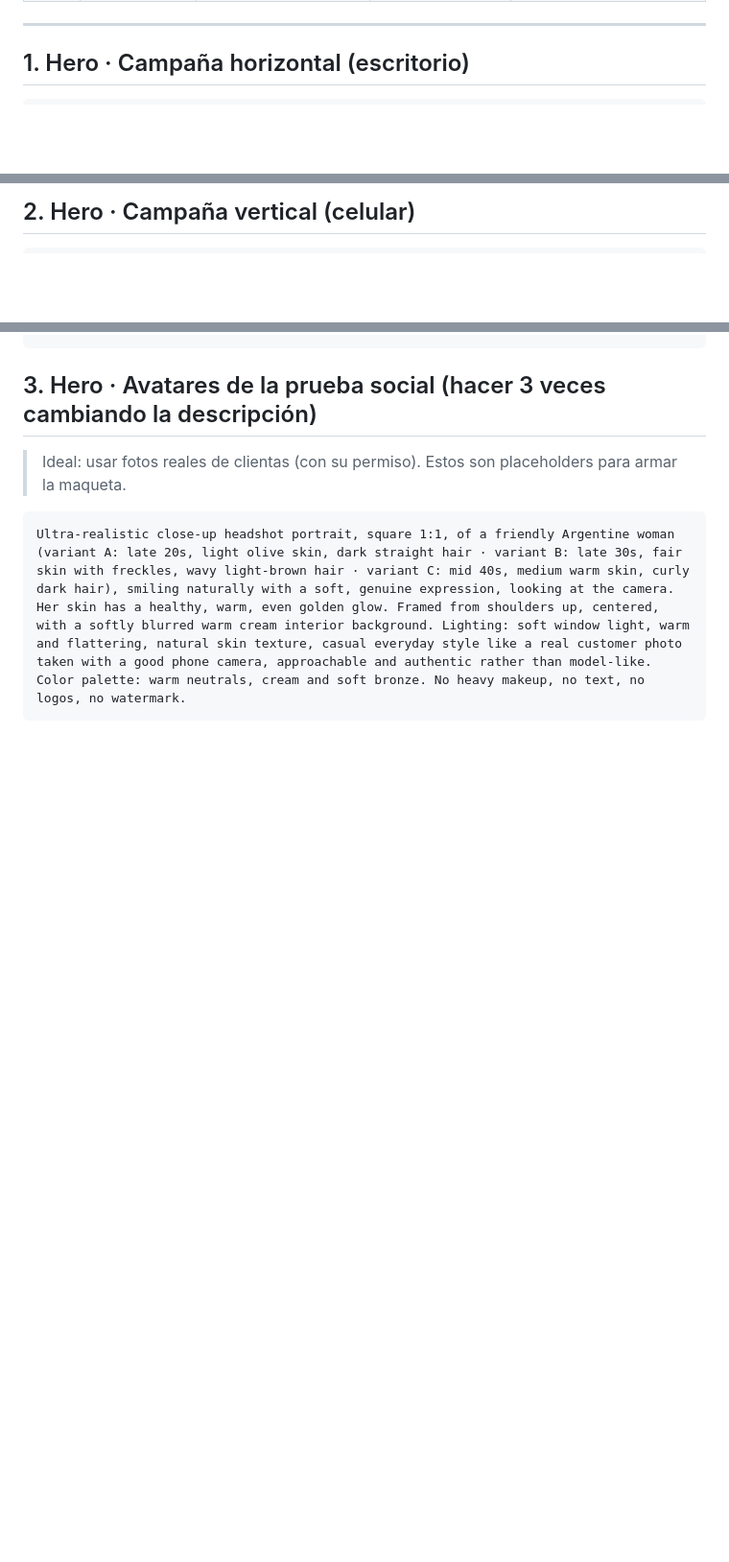
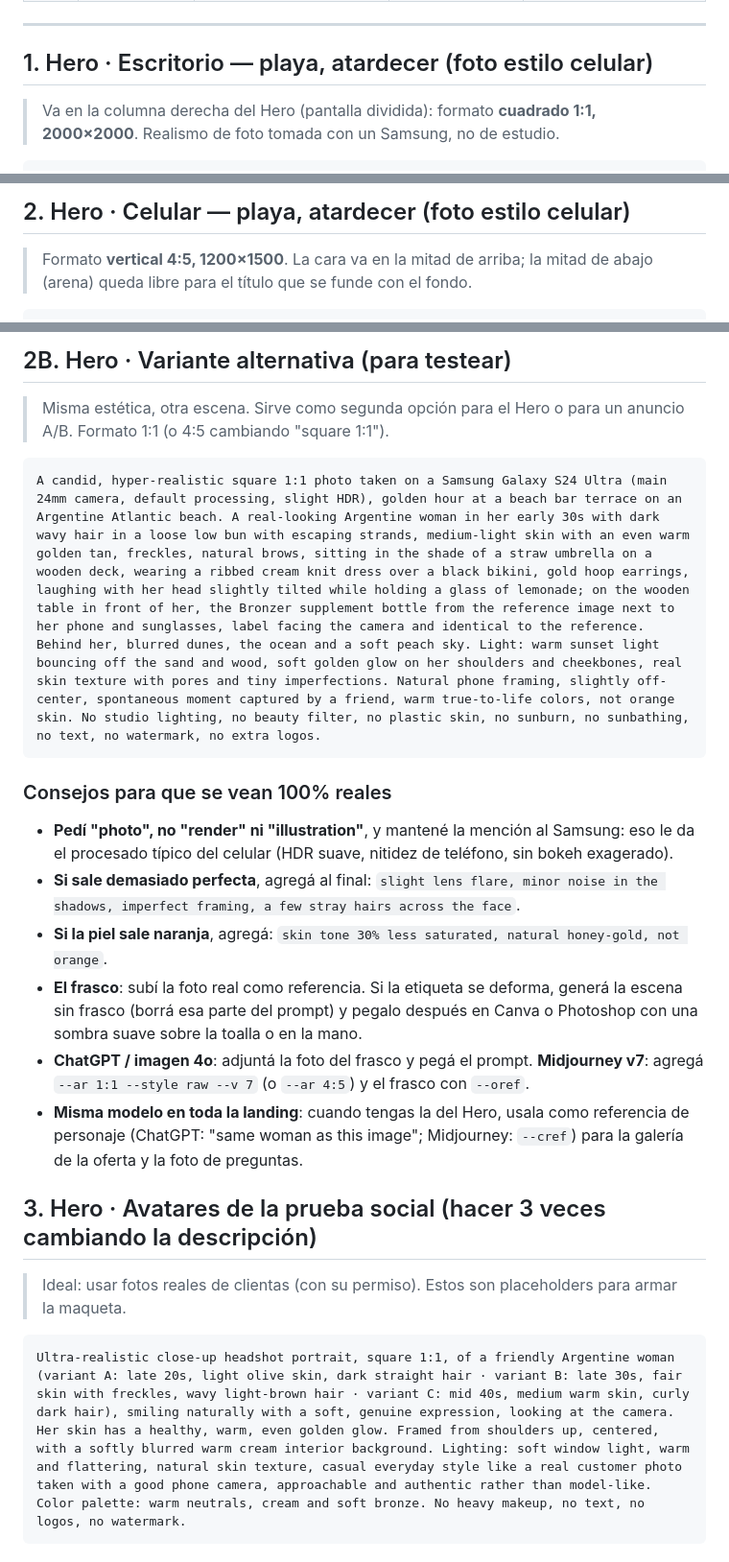
Before and after one commit to marcasgemini-ai/calculadora-, a Markdown page: shopify/prompts-imagenes-landing.md, 3 parts joined by grey strips. Shown at 96% size. GitHub-like rendering; blank space fills up the shorter version.

````diff
--- a/shopify/prompts-imagenes-landing.md
+++ b/shopify/prompts-imagenes-landing.md
@@ -25,6 +25,8 @@ Un prompt por imagen, en inglés, listo para copiar y pegar.
 
 ---
 
-## 1. Hero · Campaña horizontal (escritorio)
+## 1. Hero · Escritorio — playa, atardecer (foto estilo celular)
+
+> Va en la columna derecha del Hero (pantalla dividida): formato **cuadrado 1:1, 2000×2000**. Realismo de foto tomada con un Samsung, no de estudio.
 
 ```
@@ -32,5 +34,7 @@ Ultra-realistic luxury beauty campaign photograph for a premium supplement brand
 ```
 
-## 2. Hero · Campaña vertical (celular)
+## 2. Hero · Celular — playa, atardecer (foto estilo celular)
+
+> Formato **vertical 4:5, 1200×1500**. La cara va en la mitad de arriba; la mitad de abajo (arena) queda libre para el título que se funde con el fondo.
 
 ```
@@ -38,4 +42,21 @@ Ultra-realistic luxury beauty campaign photograph, vertical 4:5 composition desi
 ```
+
+## 2B. Hero · Variante alternativa (para testear)
+
+> Misma estética, otra escena. Sirve como segunda opción para el Hero o para un anuncio A/B. Formato 1:1 (o 4:5 cambiando "square 1:1").
+
+```
+A candid, hyper-realistic square 1:1 photo taken on a Samsung Galaxy S24 Ultra (main 24mm camera, default processing, slight HDR), golden hour at a beach bar terrace on an Argentine Atlantic beach. A real-looking Argentine woman in her early 30s with dark wavy hair in a loose low bun with escaping strands, medium-light skin with an even warm golden tan, freckles, natural brows, sitting in the shade of a straw umbrella on a wooden deck, wearing a ribbed cream knit dress over a black bikini, gold hoop earrings, laughing with her head slightly tilted while holding a glass of lemonade; on the wooden table in front of her, the Bronzer supplement bottle from the reference image next to her phone and sunglasses, label facing the camera and identical to the reference. Behind her, blurred dunes, the ocean and a soft peach sky. Light: warm sunset light bouncing off the sand and wood, soft golden glow on her shoulders and cheekbones, real skin texture with pores and tiny imperfections. Natural phone framing, slightly off-center, spontaneous moment captured by a friend, warm true-to-life colors, not orange skin. No studio lighting, no beauty filter, no plastic skin, no sunburn, no sunbathing, no text, no watermark, no extra logos.
+```
+
+### Consejos para que se vean 100% reales
+
+- **Pedí "photo", no "render" ni "illustration"**, y mantené la mención al Samsung: eso le da el procesado típico del celular (HDR suave, nitidez de teléfono, sin bokeh exagerado).
+- **Si sale demasiado perfecta**, agregá al final: `slight lens flare, minor noise in the shadows, imperfect framing, a few stray hairs across the face`.
+- **Si la piel sale naranja**, agregá: `skin tone 30% less saturated, natural honey-gold, not orange`.
+- **El frasco**: subí la foto real como referencia. Si la etiqueta se deforma, generá la escena sin frasco (borrá esa parte del prompt) y pegalo después en Canva o Photoshop con una sombra suave sobre la toalla o en la mano.
+- **ChatGPT / imagen 4o**: adjuntá la foto del frasco y pegá el prompt. **Midjourney v7**: agregá `--ar 1:1 --style raw --v 7` (o `--ar 4:5`) y el frasco con `--oref`.
+- **Misma modelo en toda la landing**: cuando tengas la del Hero, usala como referencia de personaje (ChatGPT: "same woman as this image"; Midjourney: `--cref`) para la galería de la oferta y la foto de preguntas.
 
 ## 3. Hero · Avatares de la prueba social (hacer 3 veces cambiando la descripción)
 
````
Also changed, not shown: other parts of shopify/prompts-imagenes-landing.md (+6 -6 lines).
